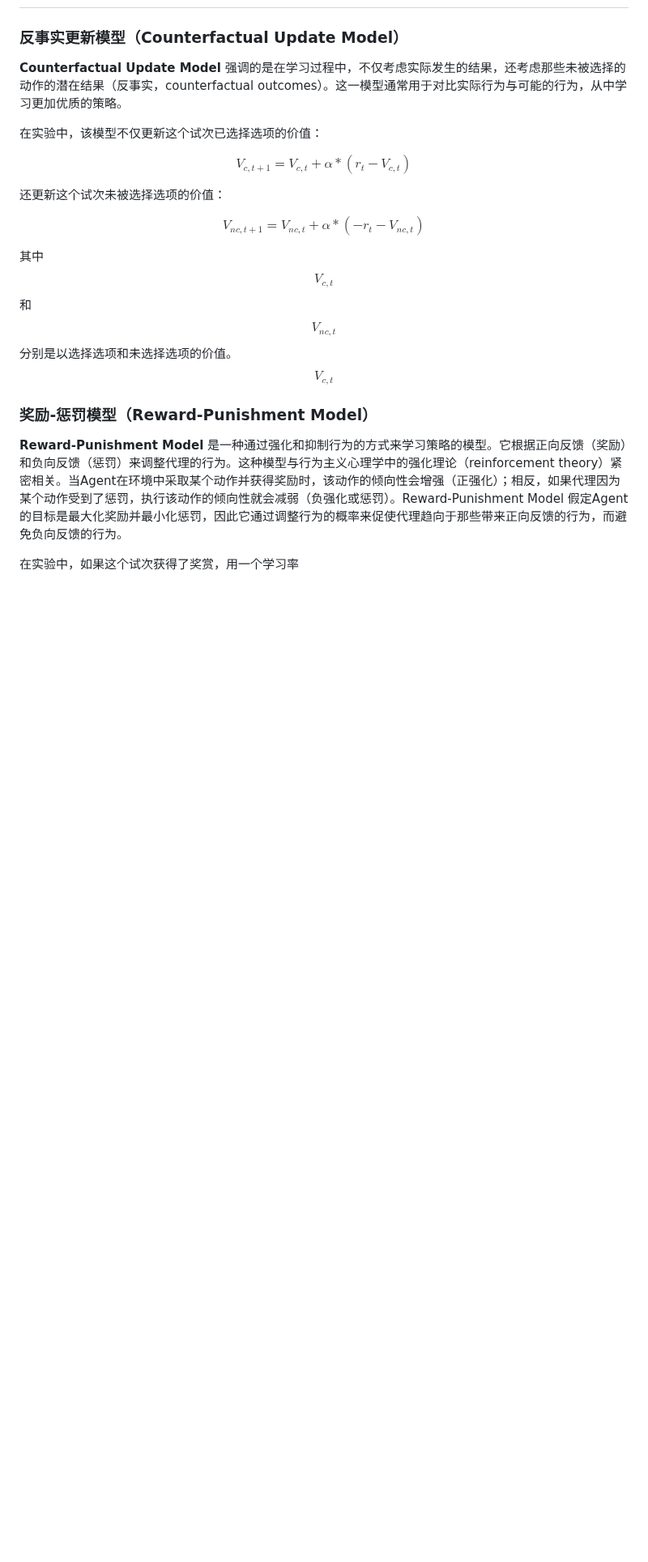
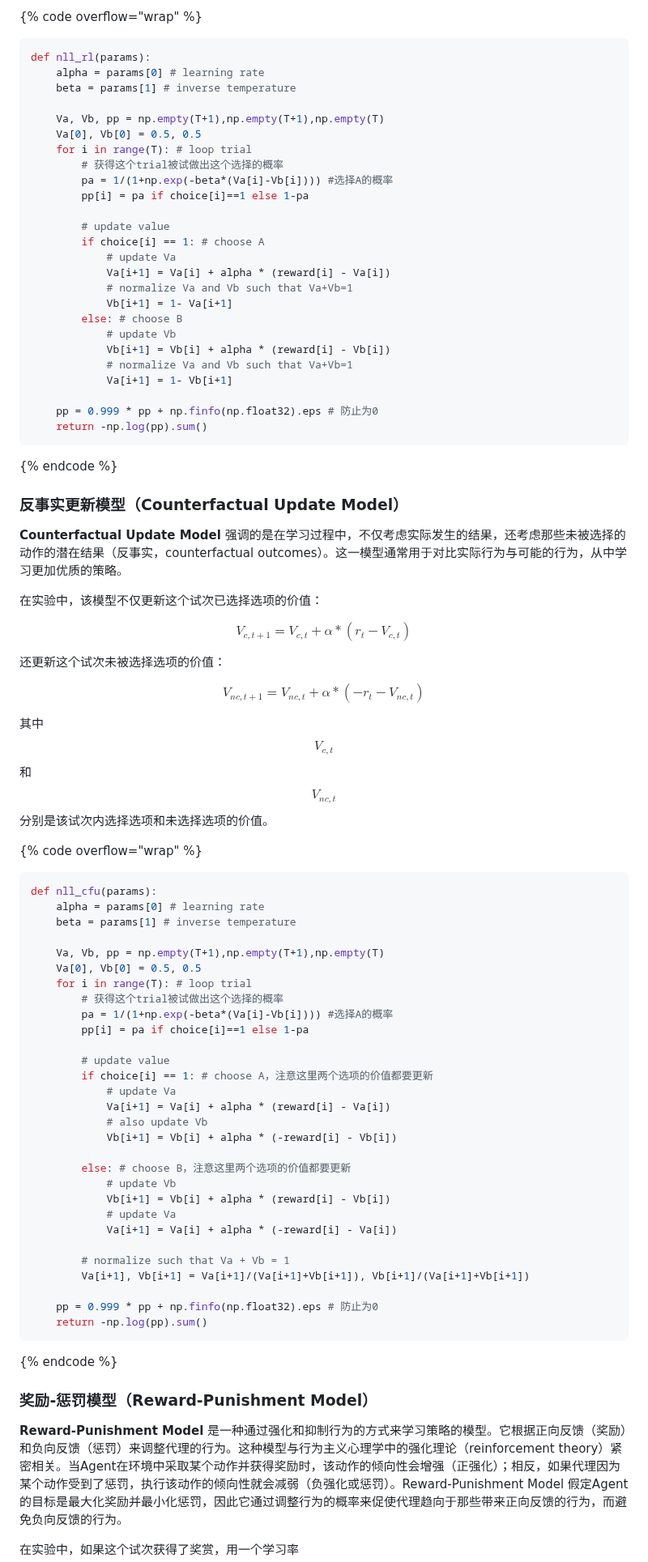
Before and after one commit to ruyuanzhang/compmodcogpsy, a Markdown page: di-ba-zhang-qiang-hua-xue-xi/8.5-qiang-hua-xue-xi-bian-zhong-he-mo-xing-bi-jiao.md, the part around one of its changes. Shown at 81% size. Drawn GitHub-style; blank space fills up the shorter version.

````diff
--- a/di-ba-zhang-qiang-hua-xue-xi/8.5-qiang-hua-xue-xi-bian-zhong-he-mo-xing-bi-jiao.md
+++ b/di-ba-zhang-qiang-hua-xue-xi/8.5-qiang-hua-xue-xi-bian-zhong-he-mo-xing-bi-jiao.md
@@ -6,3 +76,32 @@
+{% code overflow="wrap" %}
+```python
+def nll_rl(params):
+    alpha = params[0] # learning rate
+    beta = params[1] # inverse temperature
+
+    Va, Vb, pp = np.empty(T+1),np.empty(T+1),np.empty(T)
+    Va[0], Vb[0] = 0.5, 0.5
+    for i in range(T): # loop trial
+        # 获得这个trial被试做出这个选择的概率
+        pa = 1/(1+np.exp(-beta*(Va[i]-Vb[i]))) #选择A的概率
+        pp[i] = pa if choice[i]==1 else 1-pa
+
+        # update value
+        if choice[i] == 1: # choose A
+            # update Va
+            Va[i+1] = Va[i] + alpha * (reward[i] - Va[i])
+            # normalize Va and Vb such that Va+Vb=1
+            Vb[i+1] = 1- Va[i+1]
+        else: # choose B
+            # update Vb
+            Vb[i+1] = Vb[i] + alpha * (reward[i] - Vb[i])
+            # normalize Va and Vb such that Va+Vb=1
+            Va[i+1] = 1- Vb[i+1]
+
+    pp = 0.999 * pp + np.finfo(np.float32).eps # 防止为0
+    return -np.log(pp).sum()
+```
+{% endcode %}
 
 ### **反事实更新模型（Counterfactual Update Model）**
 
@@ -20,7 +119,41 @@ $$
 V_{nc,t+1}=V_{nc,t}+\alpha*(-r_t-V_{nc,t})
 $$
 
-其中 $$V_{c,t}$$ 和 $$V_{nc,t}$$ 分别是以选择选项和未选择选项的价值。$$V_{c,t}$$
+其中 $$V_{c,t}$$ 和 $$V_{nc,t}$$ 分别是该试次内选择选项和未选择选项的价值。
+
+{% code overflow="wrap" %}
+```python
+def nll_cfu(params):
+    alpha = params[0] # learning rate
+    beta = params[1] # inverse temperature
+
+    Va, Vb, pp = np.empty(T+1),np.empty(T+1),np.empty(T)
+    Va[0], Vb[0] = 0.5, 0.5
+    for i in range(T): # loop trial
+        # 获得这个trial被试做出这个选择的概率
+        pa = 1/(1+np.exp(-beta*(Va[i]-Vb[i]))) #选择A的概率
+        pp[i] = pa if choice[i]==1 else 1-pa
+
+        # update value
+        if choice[i] == 1: # choose A，注意这里两个选项的价值都要更新
+            # update Va
+            Va[i+1] = Va[i] + alpha * (reward[i] - Va[i])
+            # also update Vb
+            Vb[i+1] = Vb[i] + alpha * (-reward[i] - Vb[i])
+
+        else: # choose B，注意这里两个选项的价值都要更新
+            # update Vb
+            Vb[i+1] = Vb[i] + alpha * (reward[i] - Vb[i])
+            # update Va
+            Va[i+1] = Va[i] + alpha * (-reward[i] - Va[i])
+
+        # normalize such that Va + Vb = 1
+        Va[i+1], Vb[i+1] = Va[i+1]/(Va[i+1]+Vb[i+1]), Vb[i+1]/(Va[i+1]+Vb[i+1])
+
+    pp = 0.999 * pp + np.finfo(np.float32).eps # 防止为0
+    return -np.log(pp).sum()
+```
+{% endcode %}
 
 ### **奖励-惩罚模型（Reward-Punishment Model）**
 
````
Also changed, not shown: other parts of di-ba-zhang-qiang-hua-xue-xi/8.5-qiang-hua-xue-xi-bian-zhong-he-mo-xing-bi-jiao.md (+123 -5 lines), .gitbook/assets/8.4-1 (1).png (added).
